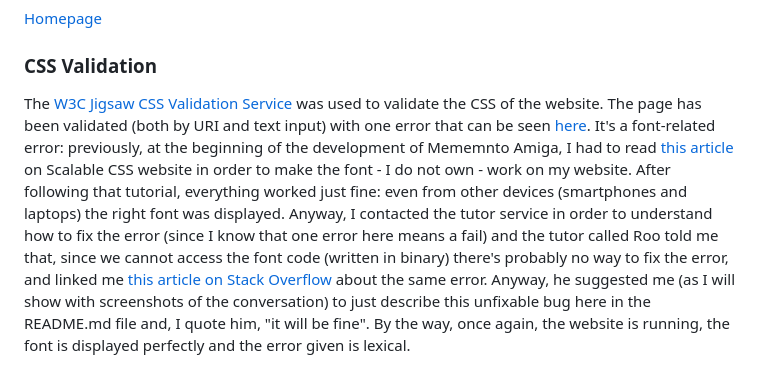
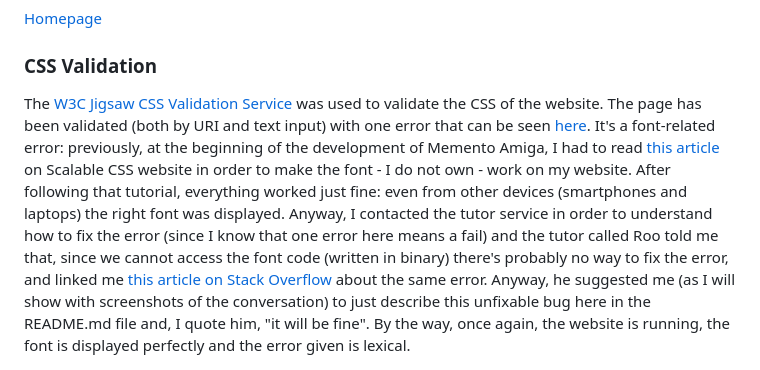
Before and after one commit to Gianlooca/mementoamiga, a Markdown page: README.md, the part around the change. Drawn GitHub-style.

Commit message:
Fix typo in CSS validation

```diff
--- a/README.md
+++ b/README.md
@@ -271,7 +271,7 @@ The [W3C Markup Validation Service](https://validator.w3.org/) was used to valid
 
 ### CSS Validation
 The [W3C Jigsaw CSS Validation Service](https://jigsaw.w3.org/css-validator/) was used to validate the CSS of the website.
-The page has been validated (both by URI and text input) with one error that can be seen [here](https://jigsaw.w3.org/css-validator/validator?uri=https%3A%2F%2Fgianlooca.github.io%2Fmementoamiga%2F&profile=css3svg&usermedium=all&warning=1&vextwarning=&lang=it#errors). It's a font-related error: previously, at the beginning of the development of Mememnto Amiga, I had to read [this article](https://scalablecss.com/setup-custom-fonts-with-font-face/) on Scalable CSS website in order to make the font - I do not own - work on my website. After following that tutorial, everything worked just fine: even from other devices (smartphones and laptops) the right font was displayed. Anyway, I contacted the tutor service in order to understand how to fix the error (since I know that one error here means a fail) and the tutor called Roo told me that, since we cannot access the font code (written in binary) there's probably no way to fix the error, and linked me [this article on Stack Overflow](https://stackoverflow.com/questions/6501115/lexical-error-encountered-0-after) about the same error. Anyway, he suggested me (as I will show with screenshots of the conversation) to just describe this unfixable bug here in the README.md file and, I quote him, "it will be fine". By the way, once again, the website is running, the font is displayed perfectly and the error given is lexical.
+The page has been validated (both by URI and text input) with one error that can be seen [here](https://jigsaw.w3.org/css-validator/validator?uri=https%3A%2F%2Fgianlooca.github.io%2Fmementoamiga%2F&profile=css3svg&usermedium=all&warning=1&vextwarning=&lang=it#errors). It's a font-related error: previously, at the beginning of the development of Memento Amiga, I had to read [this article](https://scalablecss.com/setup-custom-fonts-with-font-face/) on Scalable CSS website in order to make the font - I do not own - work on my website. After following that tutorial, everything worked just fine: even from other devices (smartphones and laptops) the right font was displayed. Anyway, I contacted the tutor service in order to understand how to fix the error (since I know that one error here means a fail) and the tutor called Roo told me that, since we cannot access the font code (written in binary) there's probably no way to fix the error, and linked me [this article on Stack Overflow](https://stackoverflow.com/questions/6501115/lexical-error-encountered-0-after) about the same error. Anyway, he suggested me (as I will show with screenshots of the conversation) to just describe this unfixable bug here in the README.md file and, I quote him, "it will be fine". By the way, once again, the website is running, the font is displayed perfectly and the error given is lexical.
 
 ![Conversation with Roo about the css error 1](docs/conversation-with-tutor-Roo-about-css-error.png)
 ![Conversation with Roo about the css error 2](docs/conversation-with-tutor-Roo-about-css-error-2.png)
```
